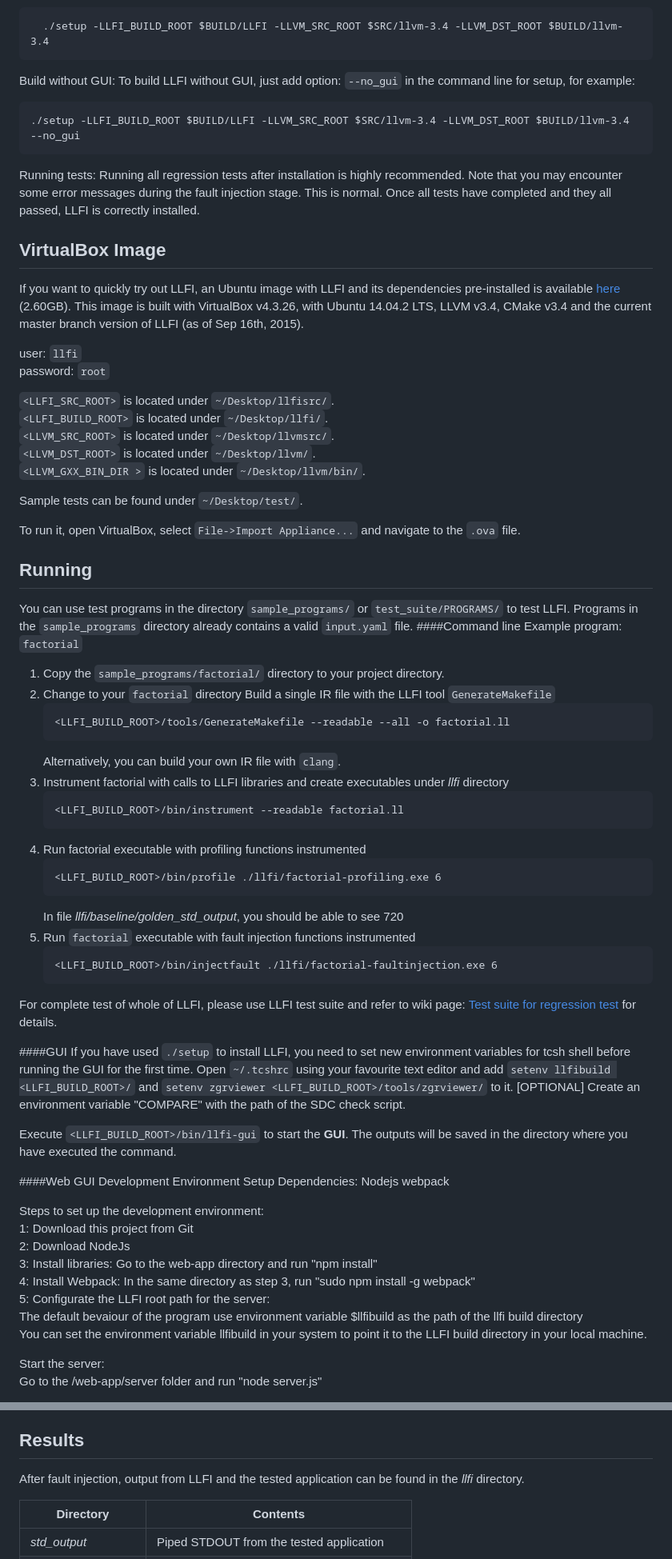
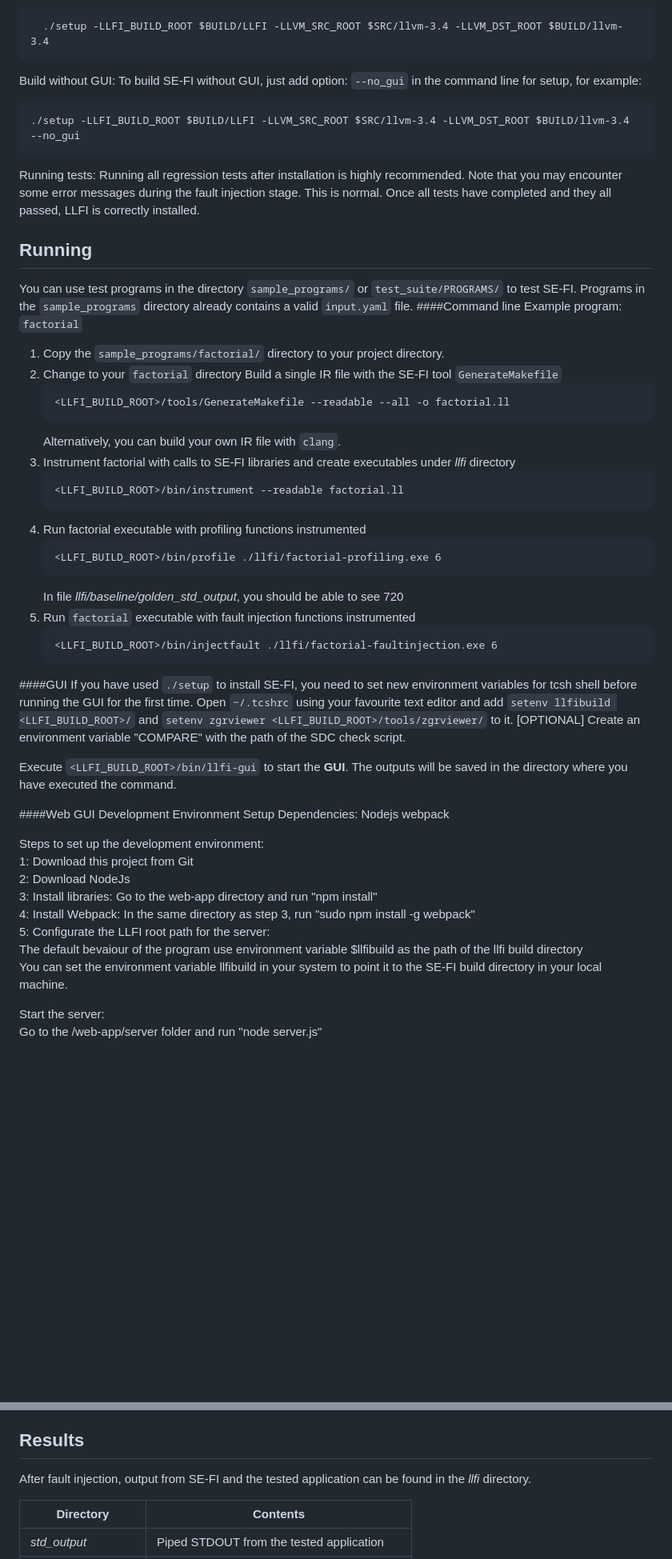
Before and after one commit to wdong5/SE-FI, a Markdown page: README.md, 2 parts joined by grey strips. Shown: that part at 80% size. Drawn GitHub-style; blank space fills up the shorter version.

````diff
--- a/README.md
+++ b/README.md
@@ -85,7 +85,7 @@ Building:
 ```
 
 Build without GUI:
-To build LLFI without GUI, just add option: `--no_gui` in the command line for setup, for example:
+To build SE-FI without GUI, just add option: `--no_gui` in the command line for setup, for example:
 ```
 ./setup -LLFI_BUILD_ROOT $BUILD/LLFI -LLVM_SRC_ROOT $SRC/llvm-3.4 -LLVM_DST_ROOT $BUILD/llvm-3.4 --no_gui
 ```
@@ -93,37 +93,19 @@ To build LLFI without GUI, just add option: `--no_gui` in the command line for s
 Running tests:
 Running all regression tests after installation is highly recommended. Note that you may encounter some error messages during the fault injection stage. This is normal. Once all tests have completed and they all passed, LLFI is correctly installed.
 
-VirtualBox Image
------------------
-
-If you want to quickly try out LLFI, an Ubuntu image with LLFI and its dependencies pre-installed
-is available [here](https://drive.google.com/file/d/0B5inNk8m9EfeM096ejdfX2pTTUU/view?usp=sharing) (2.60GB). This image is built with VirtualBox v4.3.26, with Ubuntu 14.04.2 LTS, LLVM v3.4, CMake v3.4 and the current master branch version of LLFI (as of Sep 16th, 2015).
-
-user: `llfi`
-password: `root`
-
-`<LLFI_SRC_ROOT>` is located under `~/Desktop/llfisrc/`.
-`<LLFI_BUILD_ROOT>` is located under `~/Desktop/llfi/`.
-`<LLVM_SRC_ROOT>` is located under `~/Desktop/llvmsrc/`.
-`<LLVM_DST_ROOT>` is located under `~/Desktop/llvm/`.
-`<LLVM_GXX_BIN_DIR >` is located under `~/Desktop/llvm/bin/`.
-
-Sample tests can be found under `~/Desktop/test/`.
-
-To run it, open VirtualBox, select `File->Import Appliance...` and navigate to the `.ova` file.
 
 Running
 -------
-You can use test programs in the directory `sample_programs/` or `test_suite/PROGRAMS/` to test LLFI. Programs in the `sample_programs` directory already contains a valid `input.yaml` file.
+You can use test programs in the directory `sample_programs/` or `test_suite/PROGRAMS/` to test SE-FI. Programs in the `sample_programs` directory already contains a valid `input.yaml` file.
 ####Command line
 Example program: `factorial`
   1. Copy the `sample_programs/factorial/` directory to your project directory.
-  2. Change to your `factorial` directory Build a single IR file with the LLFI tool `GenerateMakefile`
+  2. Change to your `factorial` directory Build a single IR file with the SE-FI tool `GenerateMakefile`
       ```
       <LLFI_BUILD_ROOT>/tools/GenerateMakefile --readable --all -o factorial.ll
       ```
      Alternatively, you can build your own IR file with `clang`.
-  3. Instrument factorial with calls to LLFI libraries and create executables under *llfi* directory
+  3. Instrument factorial with calls to SE-FI libraries and create executables under *llfi* directory
       ```
       <LLFI_BUILD_ROOT>/bin/instrument --readable factorial.ll
       ```
@@ -137,10 +119,8 @@ Example program: `factorial`
       <LLFI_BUILD_ROOT>/bin/injectfault ./llfi/factorial-faultinjection.exe 6
       ```
 
-  For complete test of whole of LLFI, please use LLFI test suite and refer to wiki page: [Test suite for regression test](https://github.com/DependableSystemsLab/LLFI/wiki/Test-Suite-for-Regression-Test) for details.
-
 ####GUI
-If you have used `./setup` to install LLFI, you need to set new environment variables for tcsh shell before running the GUI for the first time. Open `~/.tcshrc` using your favourite text editor and add `setenv llfibuild <LLFI_BUILD_ROOT>/` and `setenv zgrviewer <LLFI_BUILD_ROOT>/tools/zgrviewer/` to it. [OPTIONAL] Create an environment variable "COMPARE" with the path of the SDC check script.
+If you have used `./setup` to install SE-FI, you need to set new environment variables for tcsh shell before running the GUI for the first time. Open `~/.tcshrc` using your favourite text editor and add `setenv llfibuild <LLFI_BUILD_ROOT>/` and `setenv zgrviewer <LLFI_BUILD_ROOT>/tools/zgrviewer/` to it. [OPTIONAL] Create an environment variable "COMPARE" with the path of the SDC check script.
 
 Execute `<LLFI_BUILD_ROOT>/bin/llfi-gui` to start the **GUI**. The outputs will be saved in the directory where you have executed the command.
 
@@ -156,7 +136,7 @@ Steps to set up the development environment:
 4: Install Webpack: In the same directory as step 3, run "sudo npm install -g webpack"
 5: Configurate the LLFI root path for the server:
 The default bevaiour of the program use environment variable $llfibuild as the path of the llfi build directory
-You can set the environment variable llfibuild in your system to point it to the LLFI build directory in your local machine.
+You can set the environment variable llfibuild in your system to point it to the SE-FI build directory in your local machine.
 
 Start the server:
 Go to the /web-app/server folder and run "node server.js"
@@ -166,7 +146,7 @@ Go to the web-app directory and run "webpack" or "webpack -w"
 
 Results
 -------
-After fault injection, output from LLFI and the tested application can be found
+After fault injection, output from SE-FI and the tested application can be found
 in the *llfi* directory.
 
 |     Directory         |                 Contents                       |
````
Also changed, not shown: other parts of README.md (+6 -16 lines).
